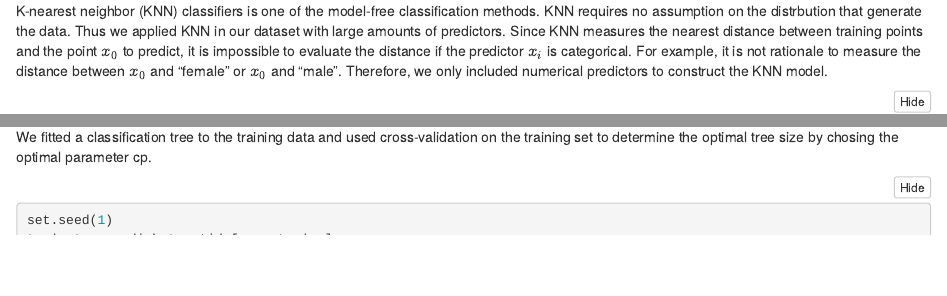
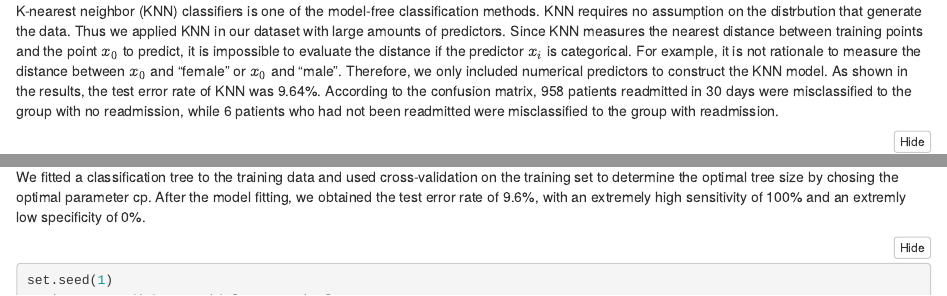
Before and after one commit to yyao-lulu/DSII_Diabetes, an R Markdown document (index.Rmd): the page in a window 1100 px wide, from 5020 px down, and a second part further down, joined at a grey line. Rendered offline with R 4.5, knitr and Pandoc, with nearby package versions; folded parts are opened; some code elsewhere in the file could not run offline; column names are cleaned by a stand-in for the janitor package.

Commit message:
add supervised methods analysis

````diff
--- a/index.Rmd
+++ b/index.Rmd
@@ -182,6 +182,7 @@ nrow_train = sample(1:nrow(diabetes_tidy), 10000)
 
 #### K-nearest neighbor (KNN) classifiers
 K-nearest neighbor (KNN) classifiers is one of the model-free classification methods. KNN requires no assumption on the distrbution that generate the data. Thus we applied KNN in our dataset with large amounts of predictors. Since KNN measures the nearest distance between training points and the point $x_0$ to predict, it is impossible to evaluate the distance if the predictor $x_i$ is categorical. For example, it is not rationale to measure the distance between $x_0$ and "female" or $x_0$ and "male". Therefore, we only included numerical predictors to construct the KNN model.
+As shown in the results, the test error rate of KNN was 9.64%. According to the confusion matrix, 958 patients readmitted in 30 days were misclassified to the group with no readmission, while 6 patients who had not been readmitted were misclassified to the group with readmission.
 
 ```{r KNN}
 # training and test set for knn
@@ -197,7 +198,8 @@ cm.knn = confusionMatrix(pred_knn, diabetes_tidy[-nrow_train,]$readmitted); cm.k
 ```
 
 #### Classification Tree
-We fitted a classification tree to the training data and used cross-validation on the training set to determine the optimal tree size by chosing the optimal parameter cp.
+We fitted a classification tree to the training data and used cross-validation on the training set to determine the optimal tree size by chosing the optimal parameter cp. After the model fitting, we obtained the test error rate of 9.6%, with an extremely high sensitivity of 100% and an extremly low specificity of 0%.
+
 ```{r classification tree}
 set.seed(1)
 train_tree = diabetes_tidy[nrow_train,]
````
Also changed, not shown: index.Rmd (1 more changed lines).
